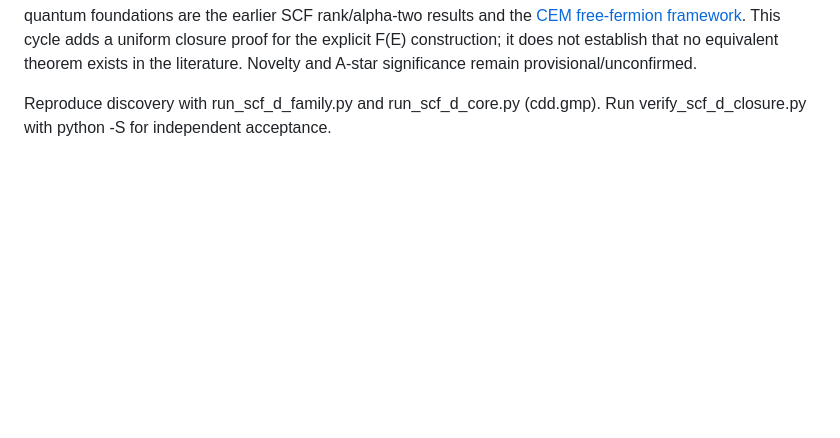
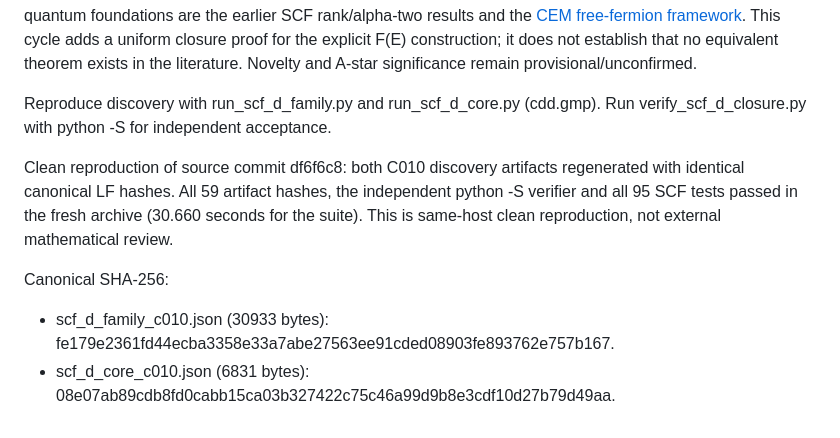
Before and after one commit to YaroslavPelekhov/Quantum, a Markdown page: experiments/pauli_fourth_moment_phase0/SCF_THREE_ROW_ALL_WEIGHT_C010.md, the part around the change. Rendered like a GitHub page; blank space fills up the shorter version.

Commit message:
Record clean C010 reproduction and 95 passing tests

```diff
--- a/experiments/pauli_fourth_moment_phase0/SCF_THREE_ROW_ALL_WEIGHT_C010.md
+++ b/experiments/pauli_fourth_moment_phase0/SCF_THREE_ROW_ALL_WEIGHT_C010.md
@@ -154,3 +154,16 @@ Novelty and A-star significance remain provisional/unconfirmed.
 
 Reproduce discovery with run_scf_d_family.py and run_scf_d_core.py (cdd.gmp).
 Run verify_scf_d_closure.py with python -S for independent acceptance.
+
+Clean reproduction of source commit df6f6c8: both C010 discovery artifacts
+regenerated with identical canonical LF hashes. All 59 artifact hashes,
+the independent python -S verifier and all 95 SCF tests passed in the
+fresh archive (30.660 seconds for the suite). This is same-host clean
+reproduction, not external mathematical review.
+
+Canonical SHA-256:
+
+- scf_d_family_c010.json (30933 bytes):
+  fe179e2361fd44ecba3358e33a7abe27563ee91cded08903fe893762e757b167.
+- scf_d_core_c010.json (6831 bytes):
+  08e07ab89cdb8fd0cabb15ca03b327422c75c46a99d9b8e3cdf10d27b79d49aa.
```
Also changed, not shown: experiments/pauli_fourth_moment_phase0/RESEARCH_CYCLE_LOG.md (+6 -0 lines).
